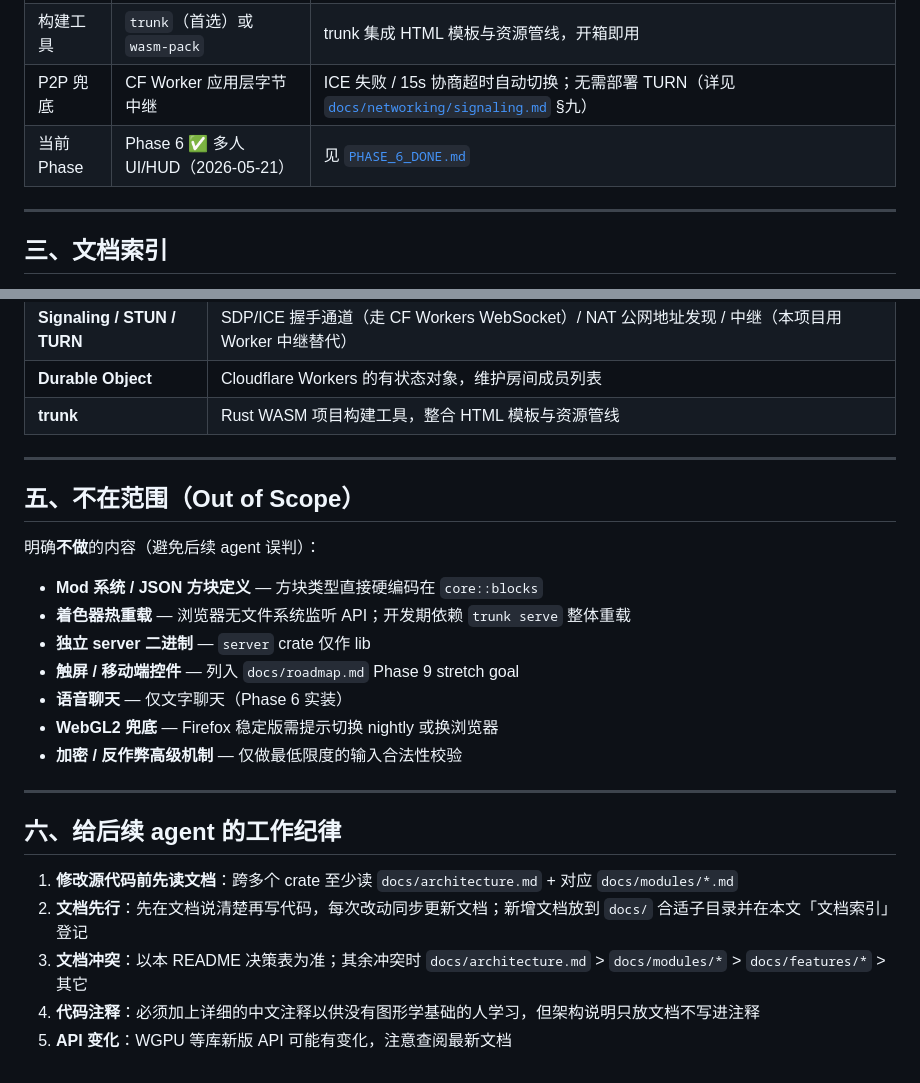
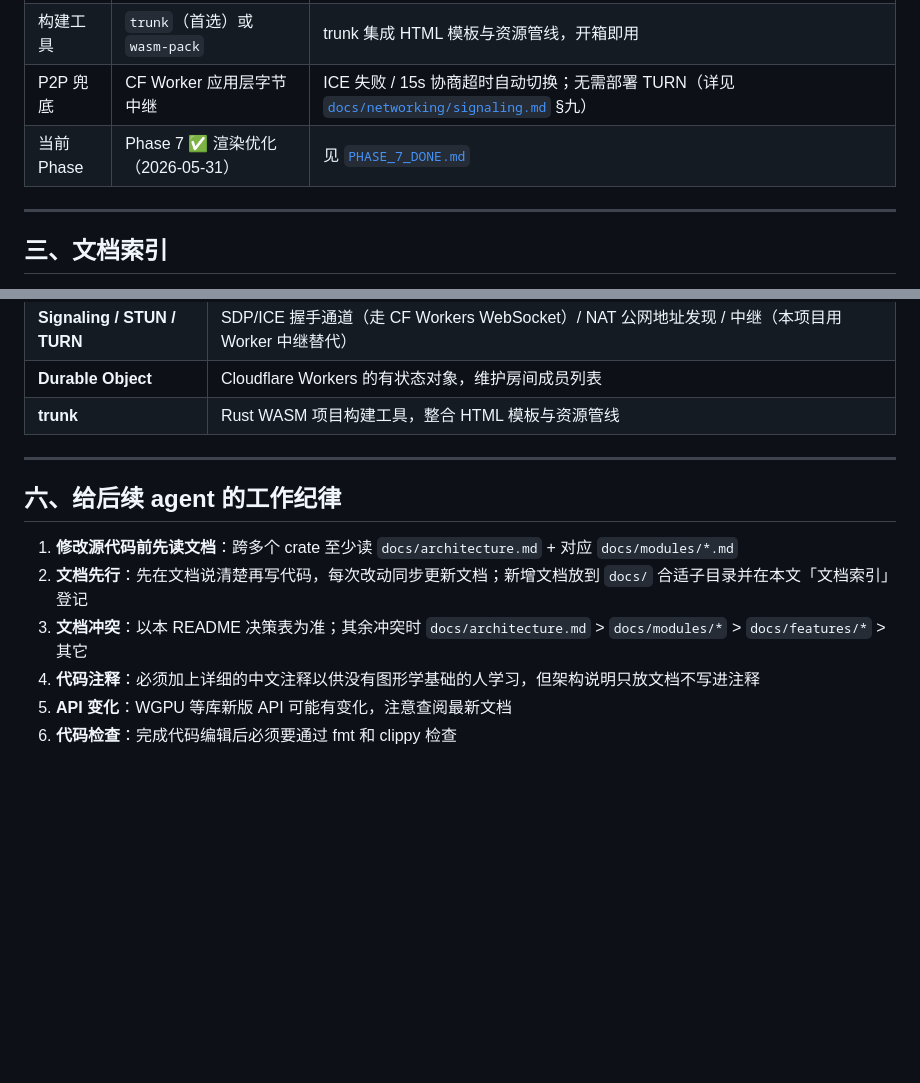
Before and after one commit to NOVIIC/VoxWeb, a Markdown page: README.md, 2 parts joined by grey strips. Drawn GitHub-style; blank space fills up the shorter version.

Commit message:
docs: 更新README

```diff
--- a/README.md
+++ b/README.md
@@ -28,7 +28,7 @@ VoxWeb 是一款基于 **Rust + WebAssembly** 的浏览器内体素沙盒游戏
 | 序列化 | `bincode`（little-endian、定长配置） | 与 DataChannel 二进制传输契合，体积比 JSON 小一个数量级 |
 | 构建工具 | `trunk`（首选）或 `wasm-pack` | trunk 集成 HTML 模板与资源管线，开箱即用 |
 | P2P 兜底 | CF Worker 应用层字节中继 | ICE 失败 / 15s 协商超时自动切换；无需部署 TURN（详见 [`docs/networking/signaling.md`](docs/networking/signaling.md) §九） |
-| 当前 Phase | Phase 6 ✅ 多人 UI/HUD（2026-05-21） | 见 [`PHASE_6_DONE.md`](PHASE_6_DONE.md) |
+| 当前 Phase | Phase 7 ✅ 渲染优化（2026-05-31） | 见 [`PHASE_7_DONE.md`](PHASE_7_DONE.md) |
 
 ---
 
@@ -80,20 +80,6 @@ docs/
 
 ---
 
-## 五、不在范围（Out of Scope）
-
-明确**不做**的内容（避免后续 agent 误判）：
-
-- **Mod 系统 / JSON 方块定义** — 方块类型直接硬编码在 `core::blocks`
-- **着色器热重载** — 浏览器无文件系统监听 API；开发期依赖 `trunk serve` 整体重载
-- **独立 server 二进制** — `server` crate 仅作 lib
-- **触屏 / 移动端控件** — 列入 `docs/roadmap.md` Phase 9 stretch goal
-- **语音聊天** — 仅文字聊天（Phase 6 实装）
-- **WebGL2 兜底** — Firefox 稳定版需提示切换 nightly 或换浏览器
-- **加密 / 反作弊高级机制** — 仅做最低限度的输入合法性校验
-
----
-
 ## 六、给后续 agent 的工作纪律
 
 1. **修改源代码前先读文档**：跨多个 crate 至少读 `docs/architecture.md` + 对应 `docs/modules/*.md`
@@ -101,3 +87,4 @@ docs/
 3. **文档冲突**：以本 README 决策表为准；其余冲突时 `docs/architecture.md` > `docs/modules/*` > `docs/features/*` > 其它
 4. **代码注释**：必须加上详细的中文注释以供没有图形学基础的人学习，但架构说明只放文档不写进注释
 5. **API 变化**：WGPU 等库新版 API 可能有变化，注意查阅最新文档
+6. **代码检查**：完成代码编辑后必须要通过 fmt 和 clippy 检查
```
Also changed, not shown: AGENTS.md (added, +1 -0 lines).
